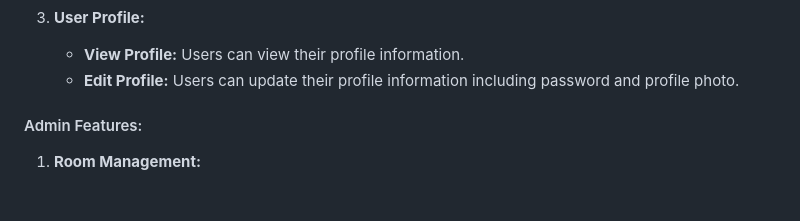
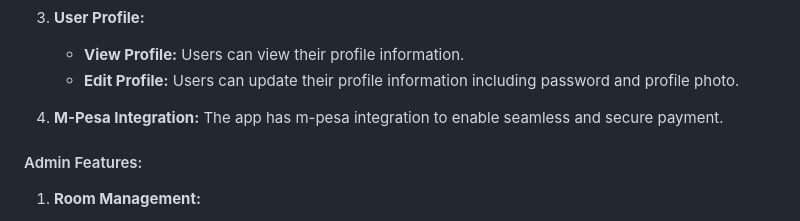
Before and after one commit to Tedmyles/HOTEL_MANAGEMENT, a Markdown page: README.md, the part around the change. Drawn GitHub-style; blank space fills up the shorter version.

```diff
--- a/README.md
+++ b/README.md
@@ -18,6 +18,8 @@ The Hotel Management Application is a comprehensive app for managing hotel booki
 3. **User Profile:**
    - **View Profile:** Users can view their profile information.
    - **Edit Profile:** Users can update their profile information including password and profile photo.
+4. **M-Pesa Integration:**
+     The app has m-pesa integration to enable seamless and secure payment.
 
 #### Admin Features:
 
```
